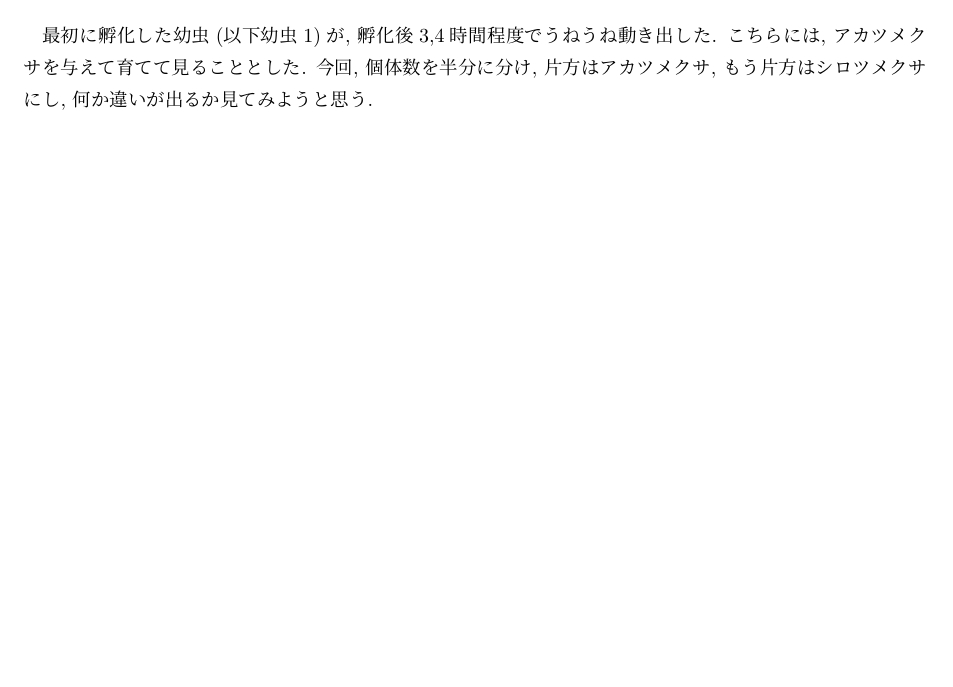
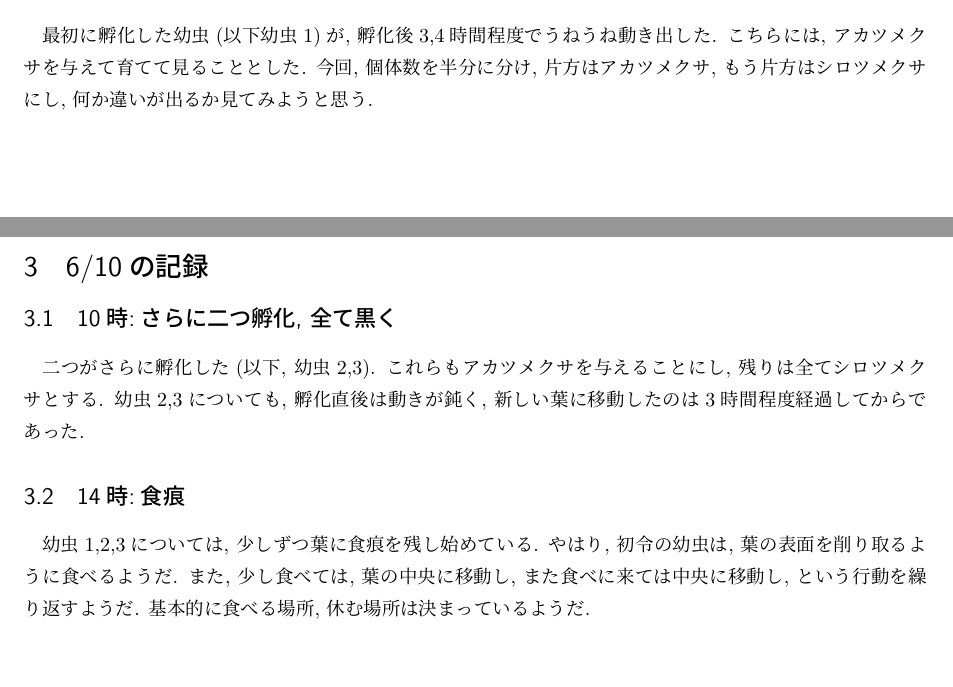
Before and after one commit to ShujiMikami/butterfly_report, a LaTeX document (monkichou_report/monkichou_report.tex): part of the page before the commit and two parts of pages 1 and 2 of 2 after it, the two joined at a grey line, cut so that both start at the same text, the shorter picture padded with empty space. Compiled offline with pLaTeX and dvipdfmx.

Commit message:
6/10の記録追記

```diff
--- a/monkichou_report/monkichou_report.tex
+++ b/monkichou_report/monkichou_report.tex
@@ -31,5 +31,16 @@
 \subsection{23時:幼虫が動き出した}
 最初に孵化した幼虫(以下幼虫1)が, 孵化後3,4時間程度でうねうね動き出した. こちらには, アカツメクサを与えて育てて見ることとした. 今回, 個体数を半分に分け, 片方はアカツメクサ, もう片方はシロツメクサにし, 何か違いが出るか見てみようと思う.
 
+\section{6/10の記録}
+\subsection{10時:さらに二つ孵化, 全て黒く}
+二つがさらに孵化した(以下, 幼虫2,3). これらもアカツメクサを与えることにし, 残りは全てシロツメクサとする.
+幼虫2,3についても, 孵化直後は動きが鈍く, 新しい葉に移動したのは3時間程度経過してからであった.
+
+\subsection{14時:食痕}
+幼虫1,2,3については, 少しずつ葉に食痕を残し始めている. やはり, 初令の幼虫は, 葉の表面を削り取るように食べるようだ.
+また, 少し食べては, 葉の中央に移動し, また食べに来ては中央に移動し, という行動を繰り返すようだ.
+基本的に食べる場所, 休む場所は決まっているようだ.
+
+
 
 \end{document}
```
